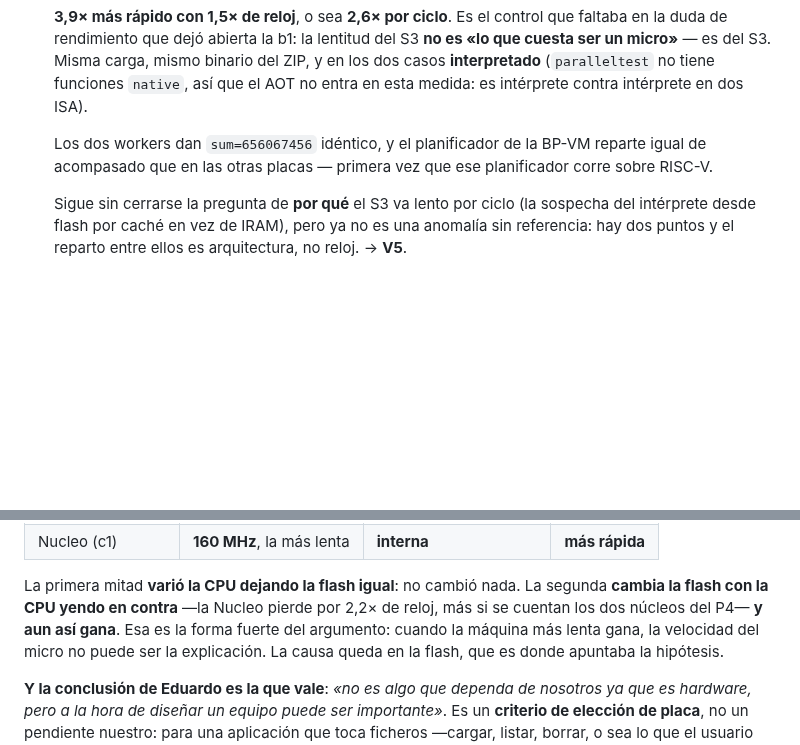
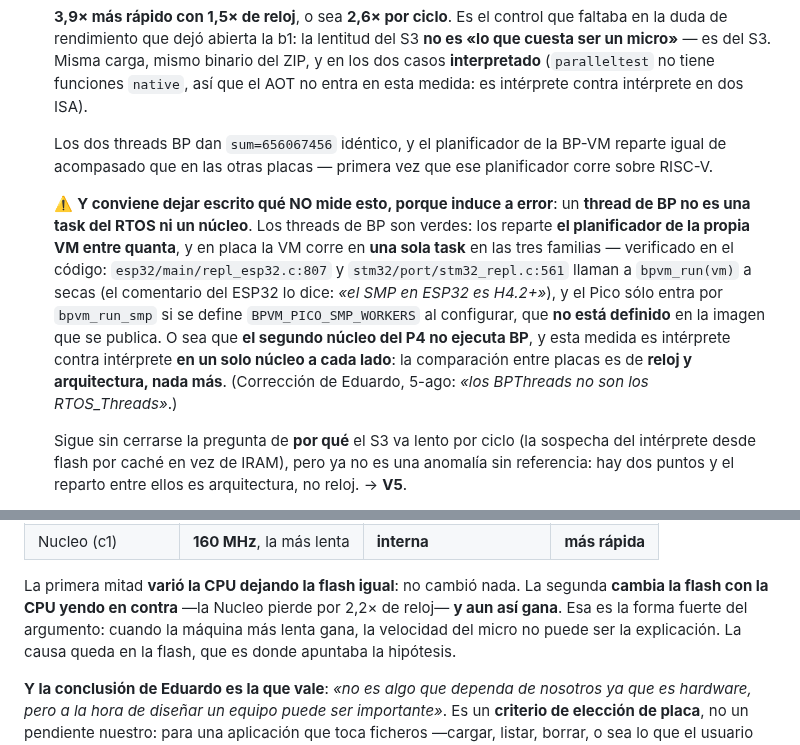
Before and after one commit to legio-e/BasicPlus, a Markdown page: docs/H13_PRUEBAS.md, 2 parts joined by grey strips. Drawn GitHub-style; blank space fills up the shorter version.

Commit message:
docs(v4/H13): un thread de BP no es una task del RTOS ni un nucleo
Correccion de Eduardo: 'los BPThreads no son los RTOS_Threads'. Tenia razon y
lo he verificado en el codigo — la VM corre en UNA sola task en las tres
familias (repl_esp32.c:807 y stm32_repl.c:561 llaman a bpvm_run a secas; el
Pico solo entra por bpvm_run_smp si se define BPVM_PICO_SMP_WORKERS, que no
esta definido en la imagen publicada). El segundo nucleo del P4 no ejecuta BP.

Consecuencias en el registro:
 - la tanda 4 de la b2 dice ahora que compara interprete contra interprete EN UN
   SOLO NUCLEO a cada lado: reloj y arquitectura, nada mas
 - 'los dos workers' -> 'los dos threads BP' (workers era justo la palabra que
   inducia el error)
 - quitada de la ficha c1 la ventaja agregada por 'los dos nucleos del P4', que
   para BP no existe

Co-Authored-By: Claude Opus 5 <noreply@anthropic.com>

```diff
--- a/docs/H13_PRUEBAS.md
+++ b/docs/H13_PRUEBAS.md
@@ -609,9 +609,22 @@ ya registrado** — no hace falta volver a anotarlo.
   funciones `native`, así que el AOT no entra en esta medida: es intérprete
   contra intérprete en dos ISA).
 
-  Los dos workers dan `sum=656067456` idéntico, y el planificador de la BP-VM
+  Los dos threads BP dan `sum=656067456` idéntico, y el planificador de la BP-VM
   reparte igual de acompasado que en las otras placas — primera vez que ese
   planificador corre sobre RISC-V.
+
+  ⚠️ **Y conviene dejar escrito qué NO mide esto, porque induce a error**: un
+  **thread de BP no es una task del RTOS ni un núcleo**. Los threads de BP son
+  verdes: los reparte **el planificador de la propia VM entre quanta**, y en
+  placa la VM corre en **una sola task** en las tres familias — verificado en el
+  código: `esp32/main/repl_esp32.c:807` y `stm32/port/stm32_repl.c:561` llaman a
+  `bpvm_run(vm)` a secas (el comentario del ESP32 lo dice: *«el SMP en ESP32 es
+  H4.2+»*), y el Pico sólo entra por `bpvm_run_smp` si se define
+  `BPVM_PICO_SMP_WORKERS` al configurar, que **no está definido** en la imagen
+  que se publica. O sea que **el segundo núcleo del P4 no ejecuta BP**, y esta
+  medida es intérprete contra intérprete **en un solo núcleo a cada lado**: la
+  comparación entre placas es de **reloj y arquitectura, nada más**. (Corrección
+  de Eduardo, 5-ago: *«los BPThreads no son los RTOS_Threads»*.)
 
   Sigue sin cerrarse la pregunta de **por qué** el S3 va lento por ciclo (la
   sospecha del intérprete desde flash por caché en vez de IRAM), pero ya no es
@@ -817,7 +830,7 @@ dos mitades y sin querer:
 
 La primera mitad **varió la CPU dejando la flash igual**: no cambió nada. La
 segunda **cambia la flash con la CPU yendo en contra** —la Nucleo pierde por
-2,2× de reloj, más si se cuentan los dos núcleos del P4— **y aun así gana**. Esa
+2,2× de reloj— **y aun así gana**. Esa
 es la forma fuerte del argumento: cuando la máquina más lenta gana, la velocidad
 del micro no puede ser la explicación. La causa queda en la flash, que es donde
 apuntaba la hipótesis.
```
